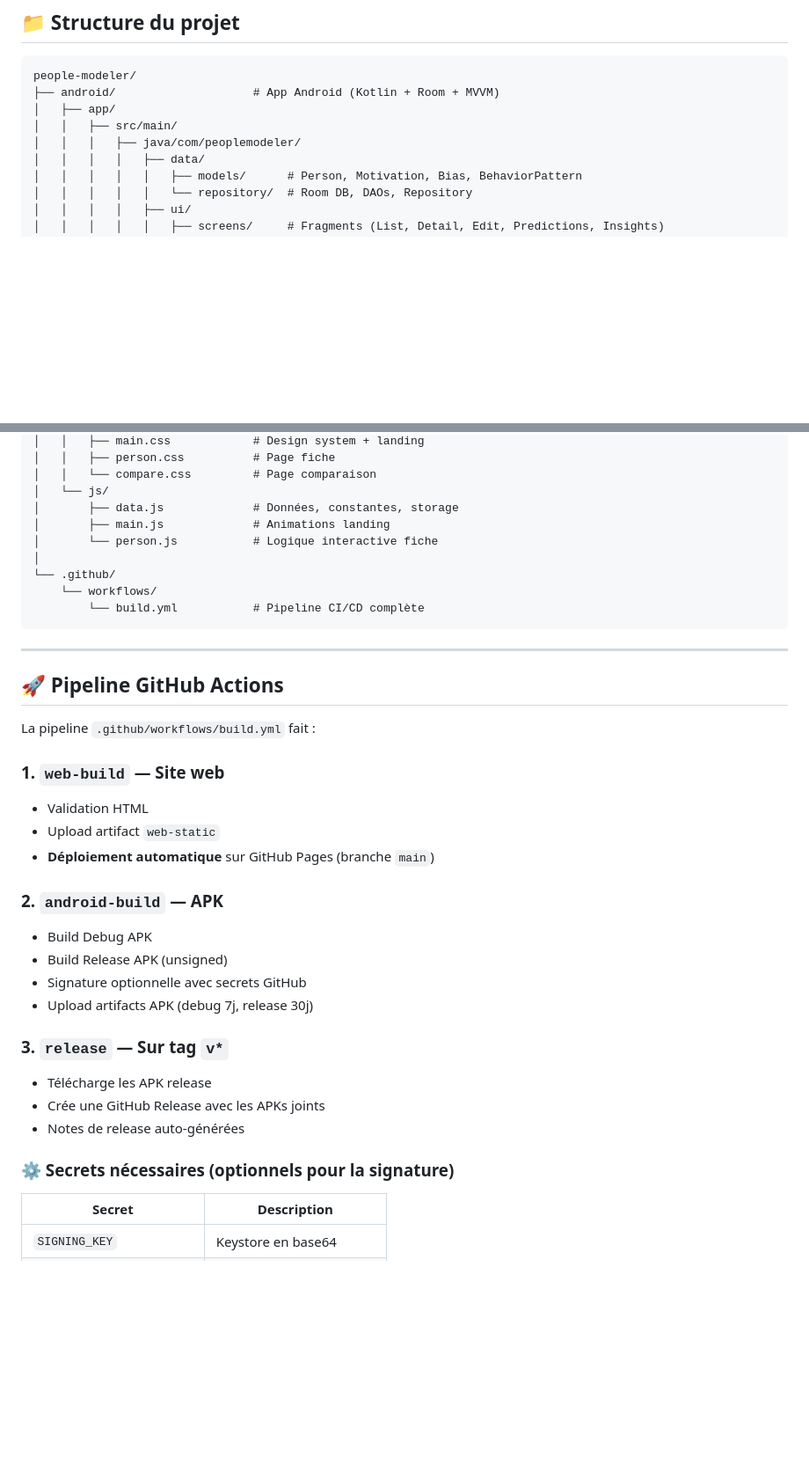
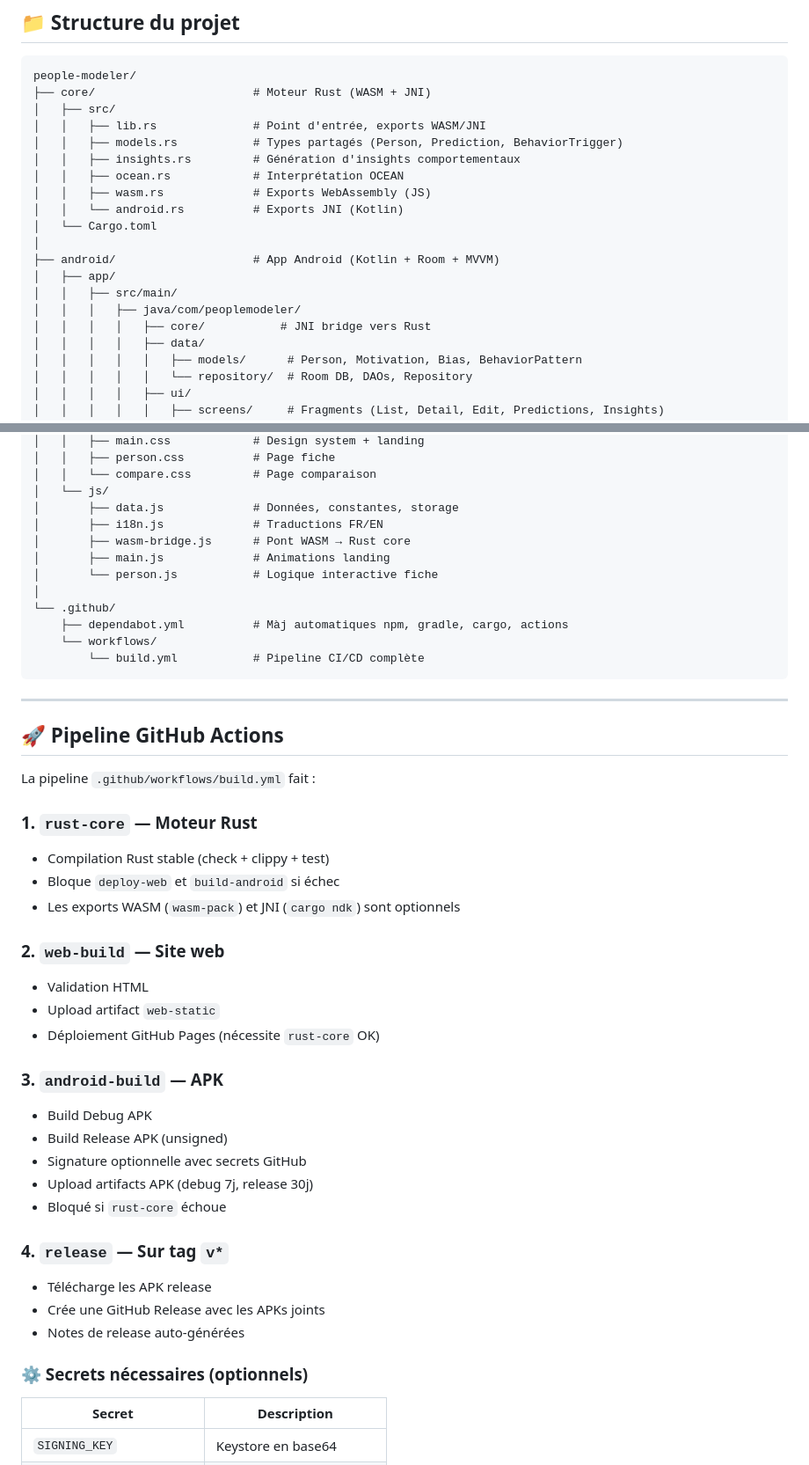
Before and after one commit to StellaSecret/PeopleModeler, a Markdown page: README.md, 2 parts joined by grey strips. Shown at 88% size. GitHub-like rendering; blank space fills up the shorter version.

Commit message:
docs: :books: update Readme

````diff
--- a/README.md
+++ b/README.md
@@ -19,10 +19,21 @@
 
 ```
 people-modeler/
+├── core/                       # Moteur Rust (WASM + JNI)
+│   ├── src/
+│   │   ├── lib.rs              # Point d'entrée, exports WASM/JNI
+│   │   ├── models.rs           # Types partagés (Person, Prediction, BehaviorTrigger)
+│   │   ├── insights.rs         # Génération d'insights comportementaux
+│   │   ├── ocean.rs            # Interprétation OCEAN
+│   │   ├── wasm.rs             # Exports WebAssembly (JS)
+│   │   └── android.rs          # Exports JNI (Kotlin)
+│   └── Cargo.toml
+│
 ├── android/                    # App Android (Kotlin + Room + MVVM)
 │   ├── app/
 │   │   ├── src/main/
 │   │   │   ├── java/com/peoplemodeler/
+│   │   │   │   ├── core/           # JNI bridge vers Rust
 │   │   │   │   ├── data/
 │   │   │   │   │   ├── models/      # Person, Motivation, Bias, BehaviorPattern
 │   │   │   │   │   └── repository/  # Room DB, DAOs, Repository
@@ -44,10 +55,13 @@ people-modeler/
 │   │   └── compare.css         # Page comparaison
 │   └── js/
 │       ├── data.js             # Données, constantes, storage
+│       ├── i18n.js             # Traductions FR/EN
+│       ├── wasm-bridge.js      # Pont WASM → Rust core
 │       ├── main.js             # Animations landing
 │       └── person.js           # Logique interactive fiche
 │
 └── .github/
+    ├── dependabot.yml          # Màj automatiques npm, gradle, cargo, actions
     └── workflows/
         └── build.yml           # Pipeline CI/CD complète
 ```
@@ -58,23 +72,29 @@ people-modeler/
 
 La pipeline `.github/workflows/build.yml` fait :
 
-### 1. `web-build` — Site web
+### 1. `rust-core` — Moteur Rust
+- Compilation Rust stable (check + clippy + test)
+- Bloque `deploy-web` et `build-android` si échec
+- Les exports WASM (`wasm-pack`) et JNI (`cargo ndk`) sont optionnels
+
+### 2. `web-build` — Site web
 - Validation HTML
 - Upload artifact `web-static`
-- **Déploiement automatique** sur GitHub Pages (branche `main`)
+- Déploiement GitHub Pages (nécessite `rust-core` OK)
 
-### 2. `android-build` — APK
+### 3. `android-build` — APK
 - Build Debug APK
 - Build Release APK (unsigned)
 - Signature optionnelle avec secrets GitHub
 - Upload artifacts APK (debug 7j, release 30j)
+- Bloqué si `rust-core` échoue
 
-### 3. `release` — Sur tag `v*`
+### 4. `release` — Sur tag `v*`
 - Télécharge les APK release
 - Crée une GitHub Release avec les APKs joints
 - Notes de release auto-générées
 
-### ⚙️ Secrets nécessaires (optionnels pour la signature)
+### ⚙️ Secrets nécessaires (optionnels)
 
 | Secret | Description |
 |--------|-------------|
````
